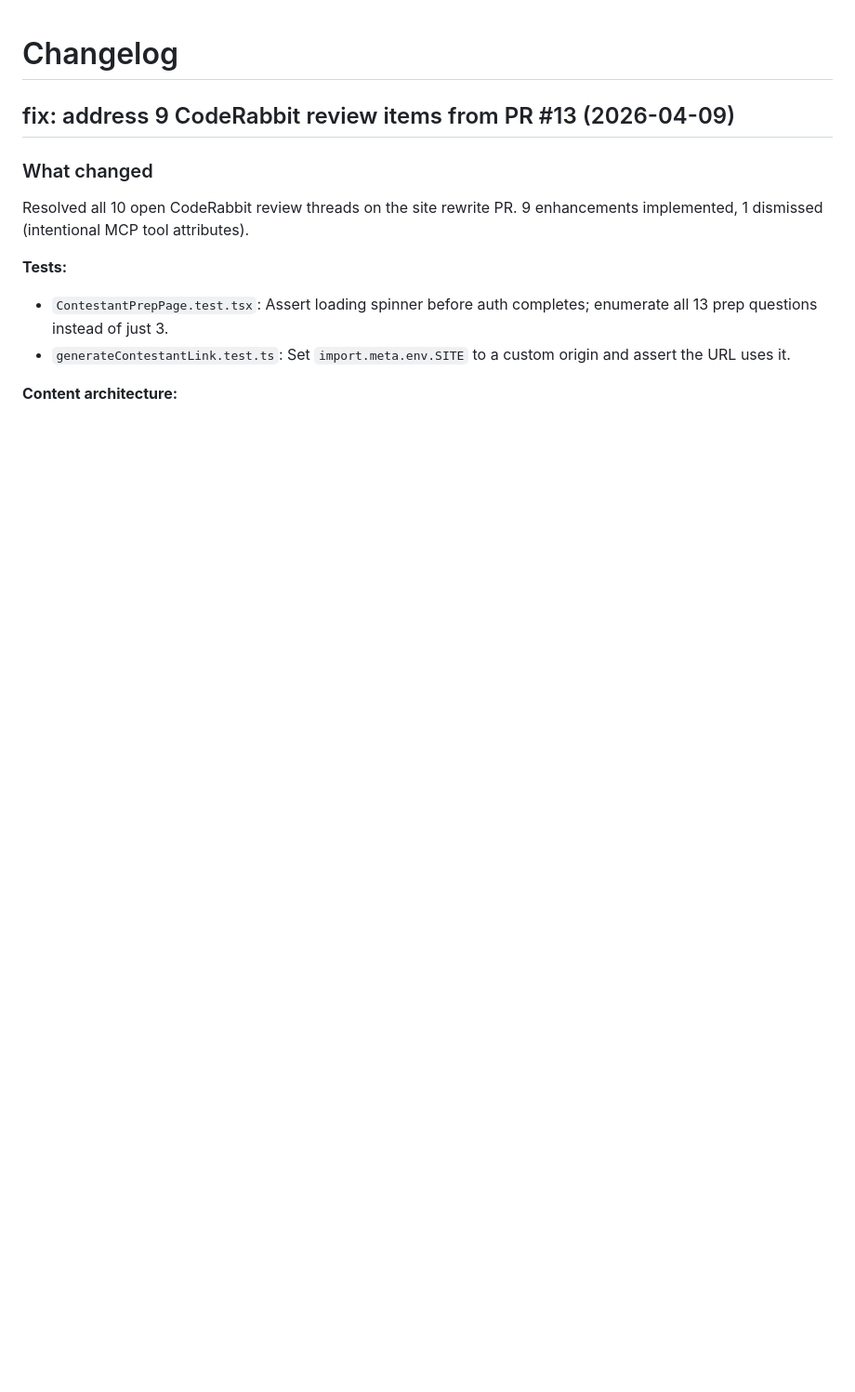
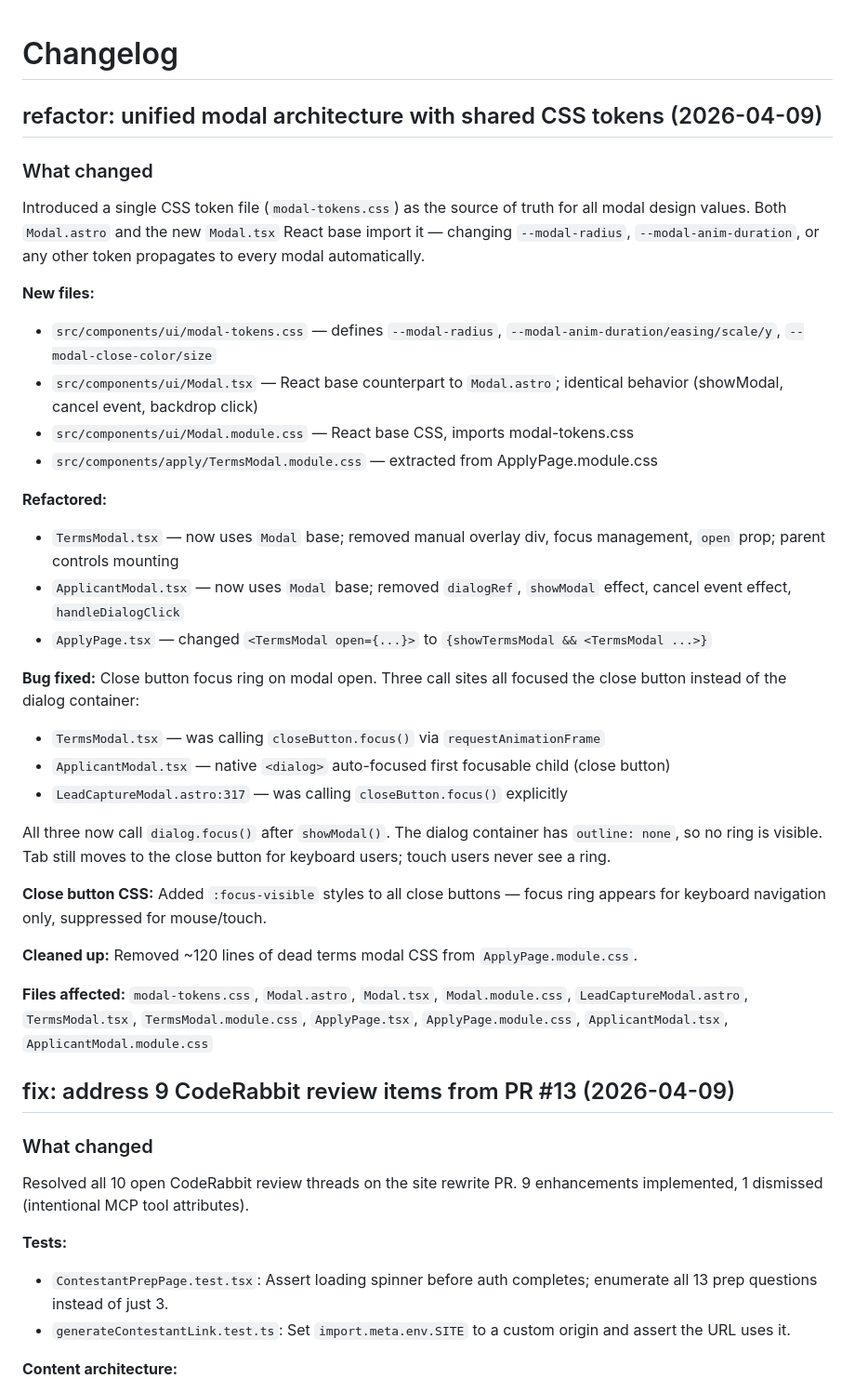
Before and after one commit to hellosurbhi/garam-website, a Markdown page: CHANGELOG.md, the part around one of its changes. Shown at 93% size. GitHub-like rendering; blank space fills up the shorter version.

Commit message:
docs: update CHANGELOG with modal refactor
Co-Authored-By: Claude Sonnet 4.6 <noreply@anthropic.com>

```diff
--- a/CHANGELOG.md
+++ b/CHANGELOG.md
@@ -1,4 +1,37 @@
 # Changelog
+
+## refactor: unified modal architecture with shared CSS tokens (2026-04-09)
+
+### What changed
+
+Introduced a single CSS token file (`modal-tokens.css`) as the source of truth for all modal design values. Both `Modal.astro` and the new `Modal.tsx` React base import it — changing `--modal-radius`, `--modal-anim-duration`, or any other token propagates to every modal automatically.
+
+**New files:**
+
+- `src/components/ui/modal-tokens.css` — defines `--modal-radius`, `--modal-anim-duration/easing/scale/y`, `--modal-close-color/size`
+- `src/components/ui/Modal.tsx` — React base counterpart to `Modal.astro`; identical behavior (showModal, cancel event, backdrop click)
+- `src/components/ui/Modal.module.css` — React base CSS, imports modal-tokens.css
+- `src/components/apply/TermsModal.module.css` — extracted from ApplyPage.module.css
+
+**Refactored:**
+
+- `TermsModal.tsx` — now uses `Modal` base; removed manual overlay div, focus management, `open` prop; parent controls mounting
+- `ApplicantModal.tsx` — now uses `Modal` base; removed `dialogRef`, `showModal` effect, cancel event effect, `handleDialogClick`
+- `ApplyPage.tsx` — changed `<TermsModal open={...}>` to `{showTermsModal && <TermsModal ...>}`
+
+**Bug fixed:** Close button focus ring on modal open. Three call sites all focused the close button instead of the dialog container:
+
+- `TermsModal.tsx` — was calling `closeButton.focus()` via `requestAnimationFrame`
+- `ApplicantModal.tsx` — native `<dialog>` auto-focused first focusable child (close button)
+- `LeadCaptureModal.astro:317` — was calling `closeButton.focus()` explicitly
+
+All three now call `dialog.focus()` after `showModal()`. The dialog container has `outline: none`, so no ring is visible. Tab still moves to the close button for keyboard users; touch users never see a ring.
+
+**Close button CSS:** Added `:focus-visible` styles to all close buttons — focus ring appears for keyboard navigation only, suppressed for mouse/touch.
+
+**Cleaned up:** Removed ~120 lines of dead terms modal CSS from `ApplyPage.module.css`.
+
+**Files affected:** `modal-tokens.css`, `Modal.astro`, `Modal.tsx`, `Modal.module.css`, `LeadCaptureModal.astro`, `TermsModal.tsx`, `TermsModal.module.css`, `ApplyPage.tsx`, `ApplyPage.module.css`, `ApplicantModal.tsx`, `ApplicantModal.module.css`
 
 ## fix: address 9 CodeRabbit review items from PR #13 (2026-04-09)
 
```
Also changed, not shown: other parts of CHANGELOG.md (+3 -0 lines).
